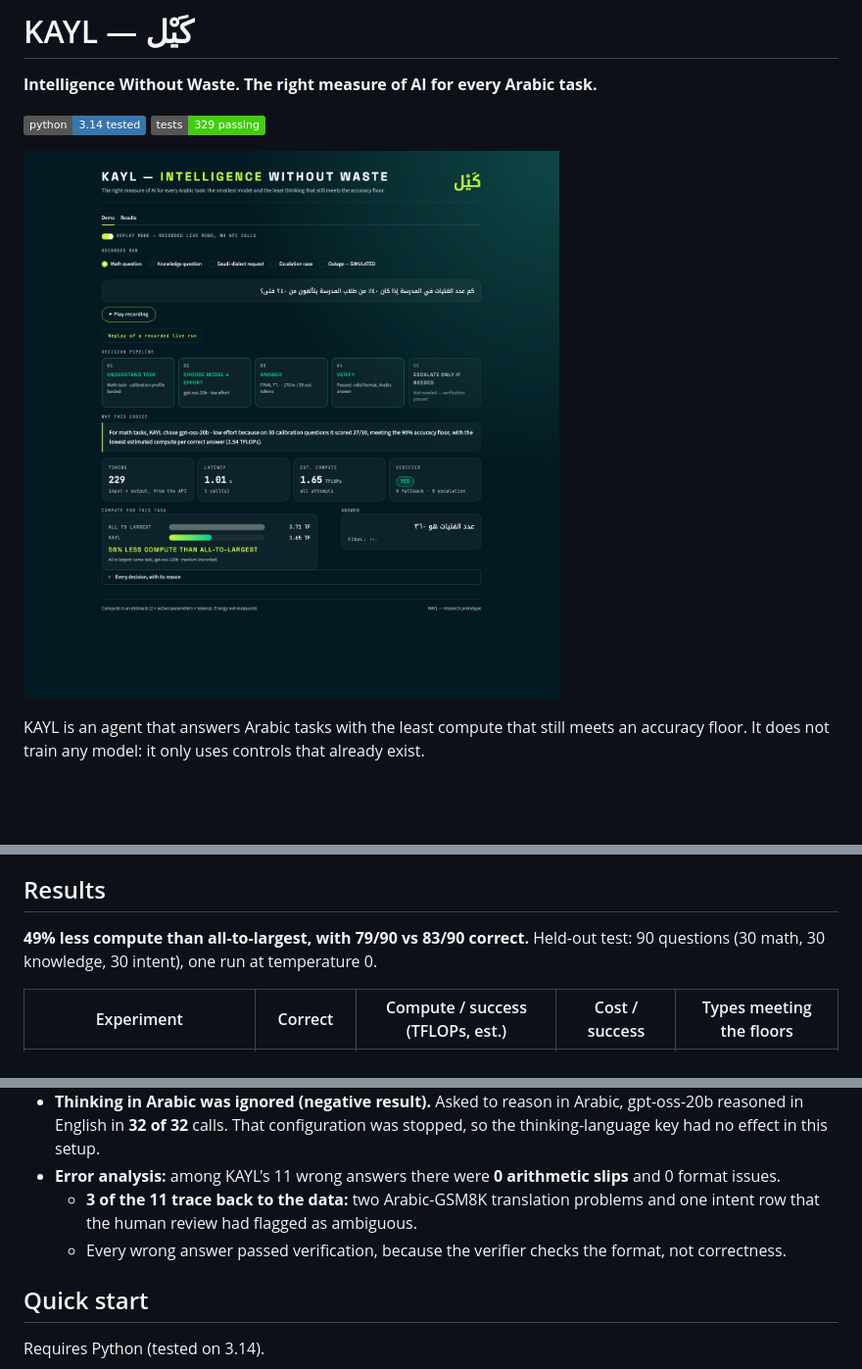
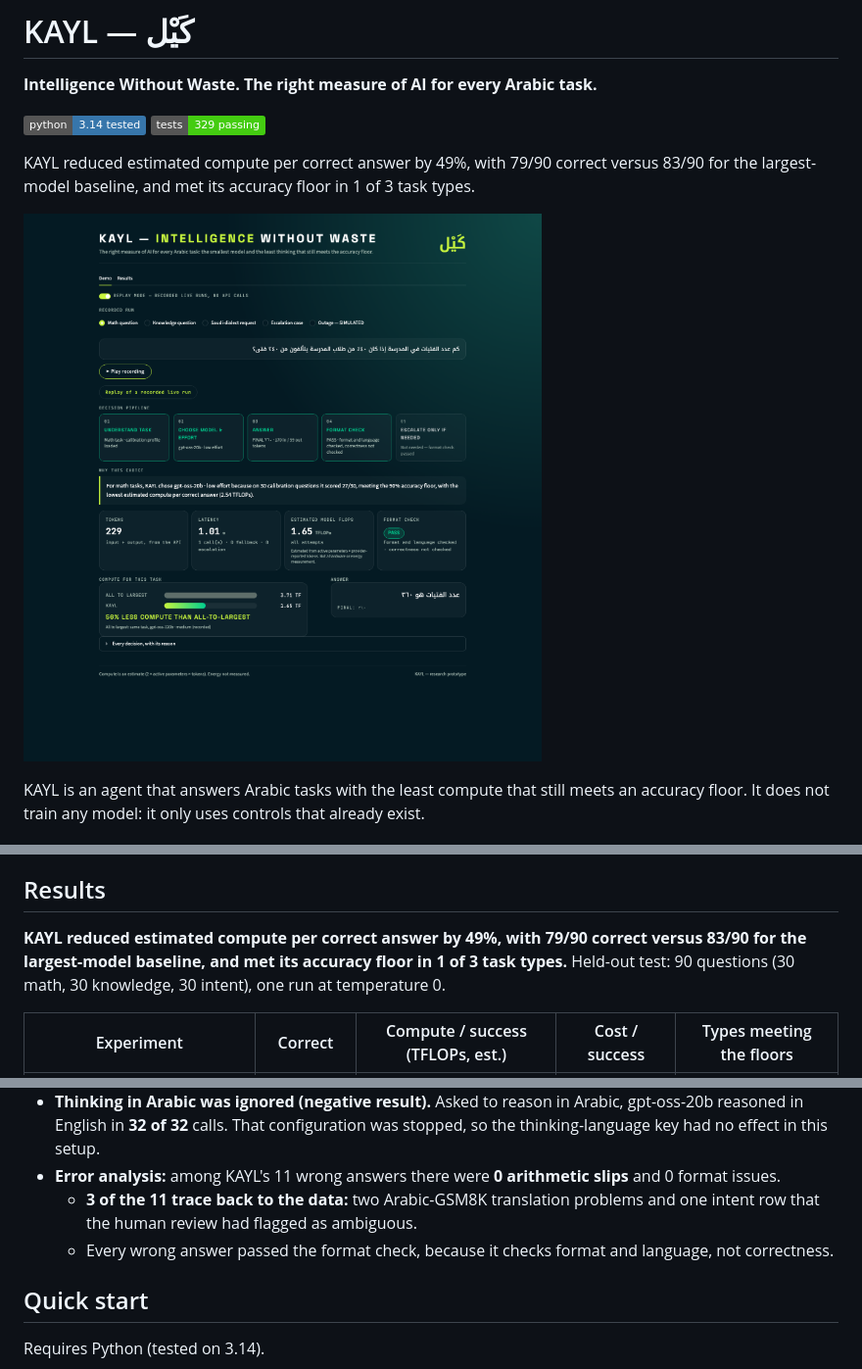
Before and after one commit to shiakah27/KAYLAI, a Markdown page: README.md, 3 parts joined by grey strips. Shown at 98% size. GitHub-like rendering; pictures changed too: docs/screenshots/replay_math.png; badges without logos; blank space fills up the shorter version.

Commit message:
UI and README: format check instead of "verified"; estimated model FLOPs with a note; 49% stated with its caveats

```diff
--- a/README.md
+++ b/README.md
@@ -5,7 +5,9 @@
 [![Python](https://img.shields.io/badge/python-3.14%20tested-3776AB?logo=python&logoColor=white)](requirements.txt)
 [![Tests](https://img.shields.io/badge/tests-329%20passing-brightgreen)](tests/)
 
-![KAYL replaying a recorded Arabic math run: it chose gpt-oss-20b at low effort and used 56% less compute than the largest model on the same task](docs/screenshots/replay_math.png)
+KAYL reduced estimated compute per correct answer by 49%, with 79/90 correct versus 83/90 for the largest-model baseline, and met its accuracy floor in 1 of 3 task types.
+
+![KAYL replaying a recorded Arabic math run: it chose gpt-oss-20b at low effort and used 56% less estimated compute than the largest model on the same task](docs/screenshots/replay_math.png)
 
 KAYL is an agent that answers Arabic tasks with the least compute that still meets an accuracy floor.
 It does not train any model: it only uses controls that already exist.
@@ -42,7 +44,7 @@ For each task, KAYL picks three keys:
 
 ## Results
 
-**49% less compute than all-to-largest, with 79/90 vs 83/90 correct.** Held-out test: 90 questions (30 math, 30 knowledge, 30 intent), one run at temperature 0.
+**KAYL reduced estimated compute per correct answer by 49%, with 79/90 correct versus 83/90 for the largest-model baseline, and met its accuracy floor in 1 of 3 task types.** Held-out test: 90 questions (30 math, 30 knowledge, 30 intent), one run at temperature 0.
 
 | Experiment | Correct | Compute / success (TFLOPs, est.) | Cost / success | Types meeting the floors |
 |---|---|---|---|---|
@@ -76,7 +78,7 @@ Full tables, all ablations, robustness scenarios and the calibration sweep are i
 - **Thinking in Arabic was ignored (negative result).** Asked to reason in Arabic, gpt-oss-20b reasoned in English in **32 of 32** calls. That configuration was stopped, so the thinking-language key had no effect in this setup.
 - **Error analysis:** among KAYL's 11 wrong answers there were **0 arithmetic slips** and 0 format issues.
   - **3 of the 11 trace back to the data:** two Arabic-GSM8K translation problems and one intent row that the human review had flagged as ambiguous.
-  - Every wrong answer passed verification, because the verifier checks the format, not correctness.
+  - Every wrong answer passed the format check, because it checks format and language, not correctness.
 
 ## Quick start
 
```
Also changed, not shown: other parts of README.md (+1 -1 lines), docs/screenshots/replay_escalation.png, docs/screenshots/replay_saudi_intent.png, 1 other file.
